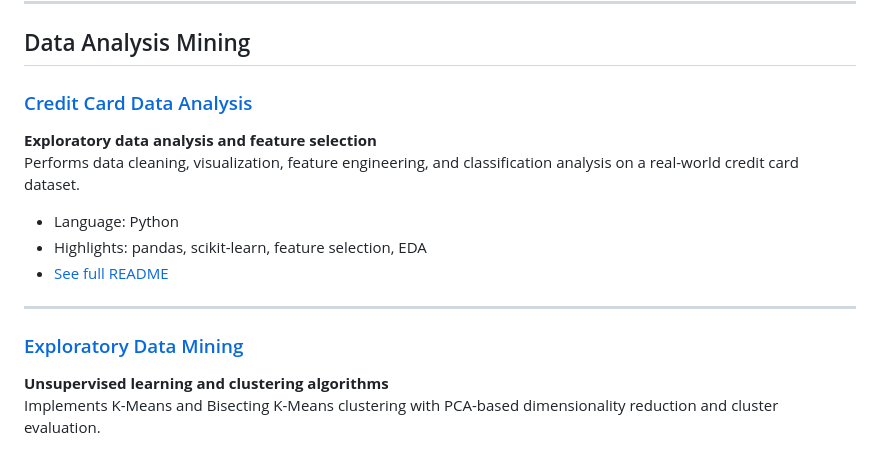
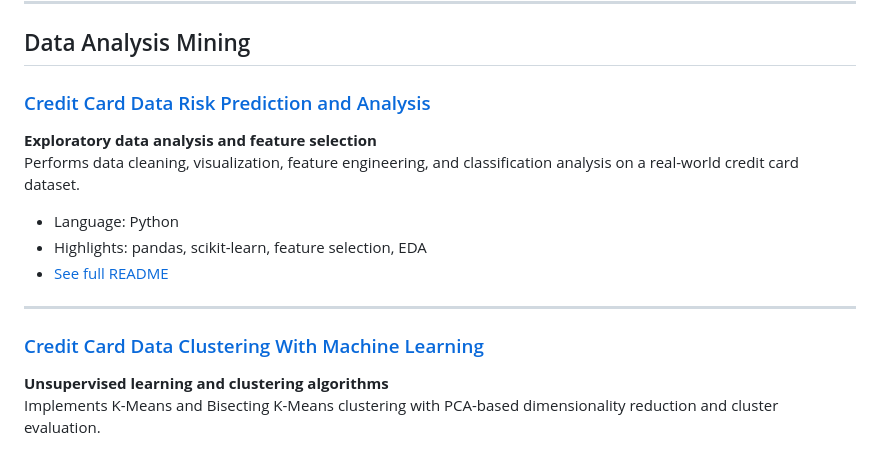
Before and after one commit to Shlyke/luke-wiley-portfolio, a Markdown page: README.md, the part around the change. Drawn GitHub-style.

```diff
--- a/README.md
+++ b/README.md
@@ -19,7 +19,7 @@ Implements a database-driven auction system with SQL queries, data management, a
 
 ## Data Analysis Mining
 
-### [Credit Card Data Analysis](./credit-card-data-analysis)
+### [Credit Card Data Risk Prediction and Analysis](./credit-card-data-analysis)
 
 **Exploratory data analysis and feature selection**
 Performs data cleaning, visualization, feature engineering, and classification analysis on a real-world credit card dataset.
@@ -30,7 +30,7 @@ Performs data cleaning, visualization, feature engineering, and classification a
 
 ---
 
-### [Exploratory Data Mining](./exploratory-data-mining)
+### [Credit Card Data Clustering With Machine Learning](./credit-card-data-clustering-kmeans)
 
 **Unsupervised learning and clustering algorithms**
 Implements K-Means and Bisecting K-Means clustering with PCA-based dimensionality reduction and cluster evaluation.
```
